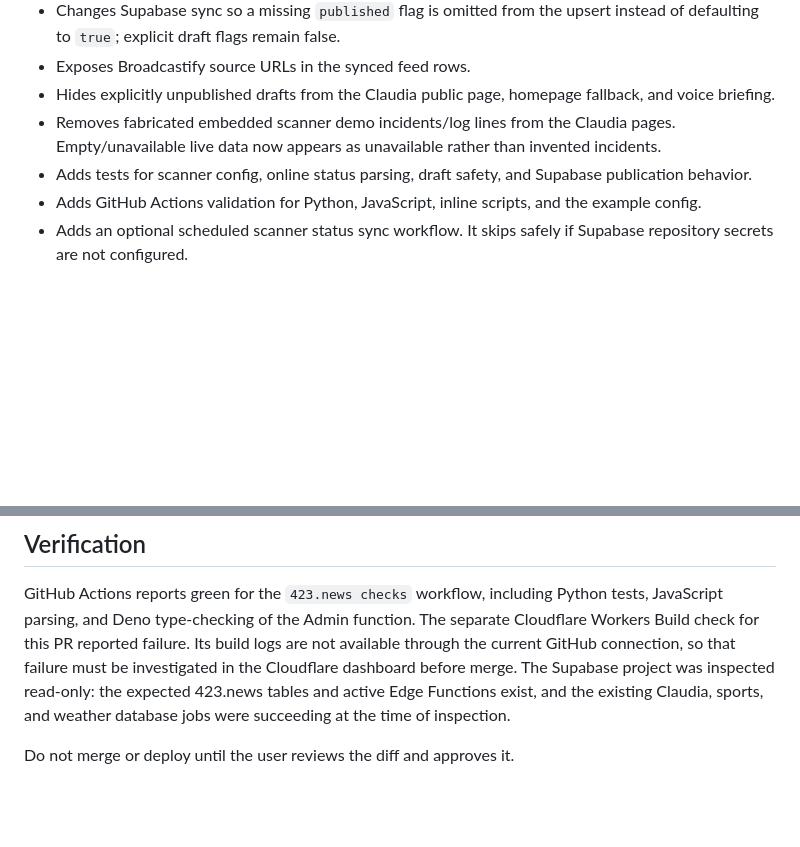
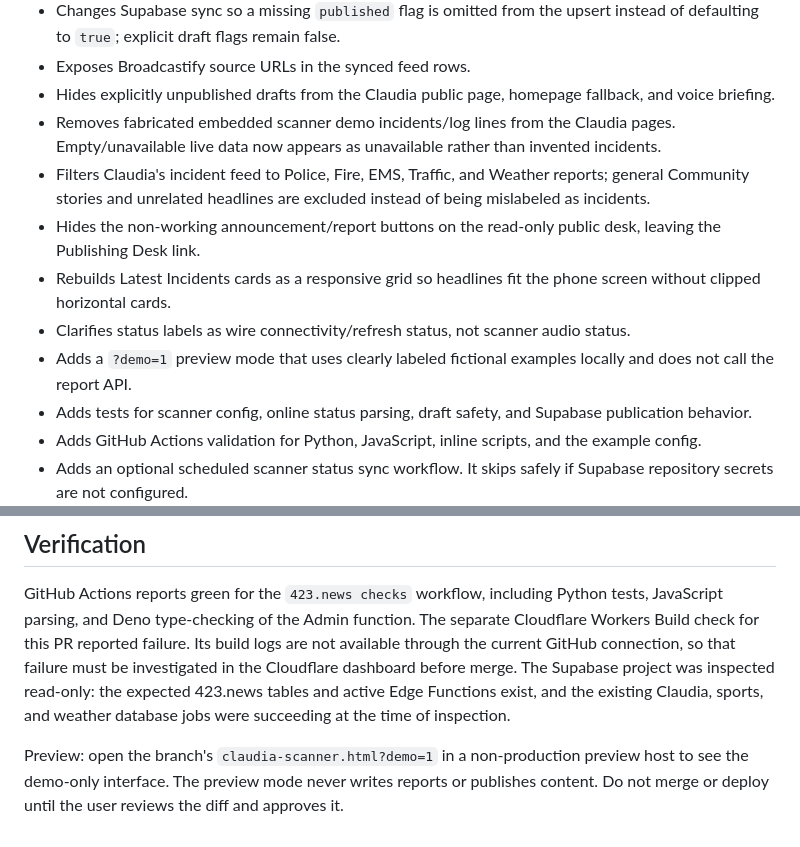
Before and after one commit to americanbarterco-blip/423.news, a Markdown page: CLAUDIA-UPDATE-REVIEW.md, 2 parts joined by grey strips. Drawn GitHub-style; blank space fills up the shorter version.

Commit message:
Document Claudia preview changes and demo mode

```diff
--- a/CLAUDIA-UPDATE-REVIEW.md
+++ b/CLAUDIA-UPDATE-REVIEW.md
@@ -13,6 +13,11 @@ This branch is a broader, isolated repair pass. It keeps `main` unchanged and pr
 - Exposes Broadcastify source URLs in the synced feed rows.
 - Hides explicitly unpublished drafts from the Claudia public page, homepage fallback, and voice briefing.
 - Removes fabricated embedded scanner demo incidents/log lines from the Claudia pages. Empty/unavailable live data now appears as unavailable rather than invented incidents.
+- Filters Claudia's incident feed to Police, Fire, EMS, Traffic, and Weather reports; general Community stories and unrelated headlines are excluded instead of being mislabeled as incidents.
+- Hides the non-working announcement/report buttons on the read-only public desk, leaving the Publishing Desk link.
+- Rebuilds Latest Incidents cards as a responsive grid so headlines fit the phone screen without clipped horizontal cards.
+- Clarifies status labels as wire connectivity/refresh status, not scanner audio status.
+- Adds a `?demo=1` preview mode that uses clearly labeled fictional examples locally and does not call the report API.
 - Adds tests for scanner config, online status parsing, draft safety, and Supabase publication behavior.
 - Adds GitHub Actions validation for Python, JavaScript, inline scripts, and the example config.
 - Adds an optional scheduled scanner status sync workflow. It skips safely if Supabase repository secrets are not configured.
@@ -37,4 +42,4 @@ This branch is a broader, isolated repair pass. It keeps `main` unchanged and pr
 
 GitHub Actions reports green for the `423.news checks` workflow, including Python tests, JavaScript parsing, and Deno type-checking of the Admin function. The separate Cloudflare Workers Build check for this PR reported failure. Its build logs are not available through the current GitHub connection, so that failure must be investigated in the Cloudflare dashboard before merge. The Supabase project was inspected read-only: the expected 423.news tables and active Edge Functions exist, and the existing Claudia, sports, and weather database jobs were succeeding at the time of inspection.
 
-Do not merge or deploy until the user reviews the diff and approves it.
+Preview: open the branch's `claudia-scanner.html?demo=1` in a non-production preview host to see the demo-only interface. The preview mode never writes reports or publishes content. Do not merge or deploy until the user reviews the diff and approves it.
```
